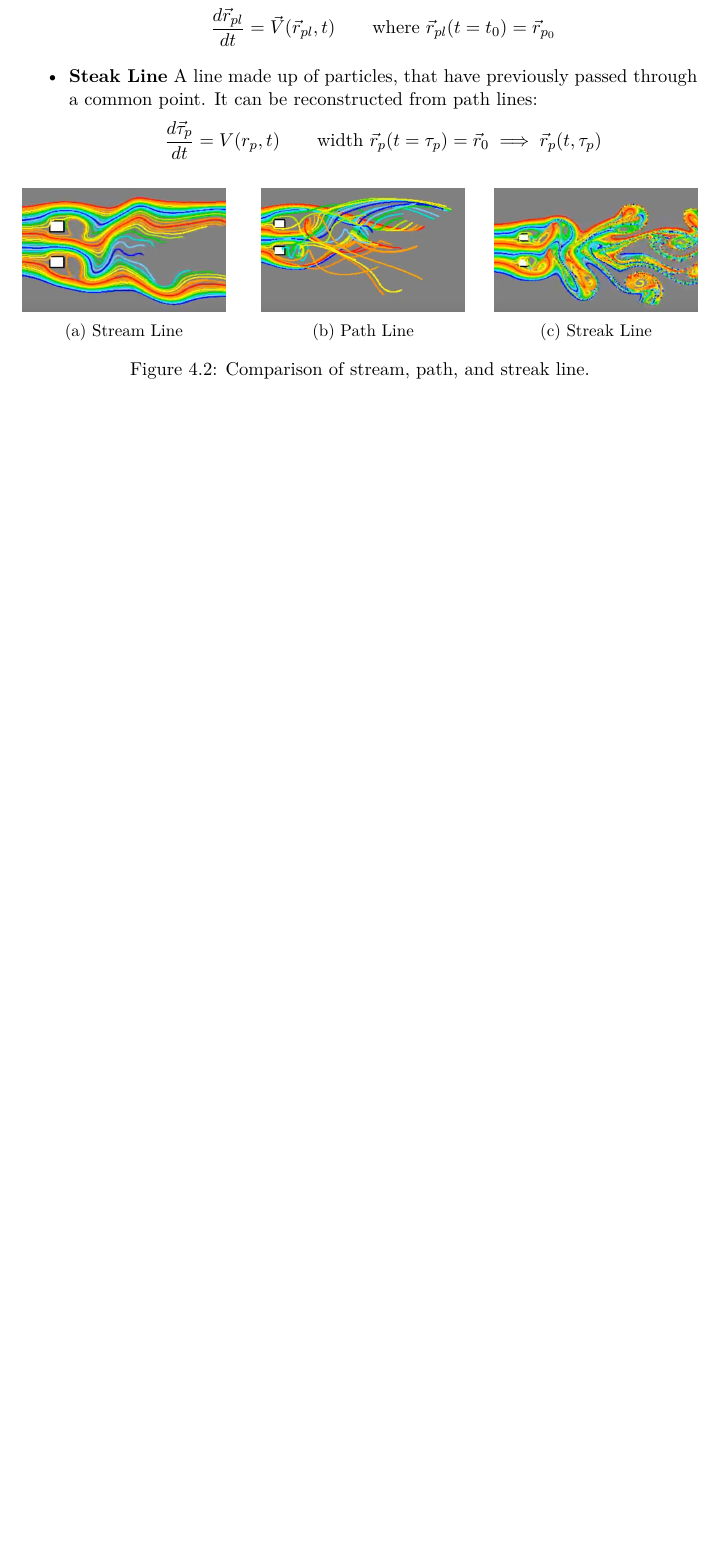
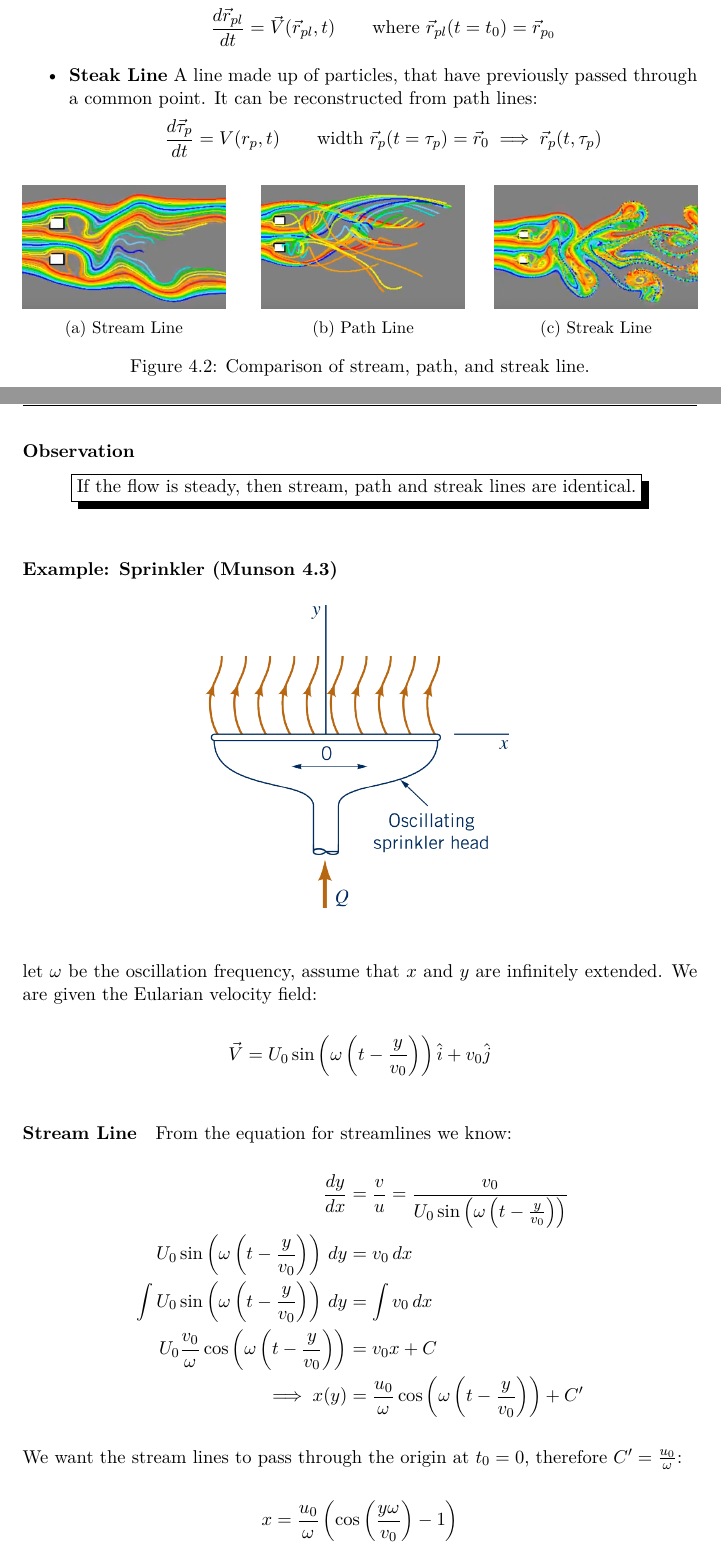
Before and after one commit to ttschnz/ME-280-Fluid-Mechanics, a LaTeX book (Script.tex, which reads Chapter4.tex): part of page 36 of 36 before the commit and two parts of pages 36 and 37 of 39 after it, the two joined at a grey line, cut so that both start at the same text, the shorter picture padded with empty space. Compiled offline with pdfLaTeX.

Commit message:
Week 7, Lecture 3

```diff
--- a/Chapter4.tex
+++ b/Chapter4.tex
@@ -104,3 +104,37 @@ The Lagrangian approach follows particles: A large amount of particles are relea
 	\end{subfigure}
 	\caption{Comparison of stream, path, and streak line.}
 \end{figure}
+
+\subsubsection{Observation}
+\begin{center}
+	\shadowbox{If the flow is steady, then stream, path and streak lines are identical.}
+\end{center}
+
+\subsubsection{Example: Sprinkler (Munson 4.3)}
+
+\begin{figure}[H]
+	\centering
+	\includegraphics[width=0.45\linewidth]{Sketches/Sprinkler}
+	\label{fig:sprinkler}
+\end{figure}
+
+let $\omega$ be the oscillation frequency, assume that $x$ and $y$ are infinitely extended. We are given the Eularian velocity field:
+\begin{equation*}
+	\vec V = U_0\sin\left(\omega \left( t - \frac {y}{v_0}\right)\right)\hat i + v_0 \hat j
+\end{equation*}
+
+\paragraph{Stream Line}
+From the equation for streamlines we know:
+\begin{equation*}
+	\begin{split}
+		\frac{dy}{dx} &= \frac vu  =\frac{v_0}{U_0\sin\left(\omega \left( t - \frac {y}{v_0}\right)\right)}\\
+		U_0 \sin\left(\omega \left( t - \frac {y}{v_0}\right)\right) \,dy & =v_0 \,dx\\
+		\int U_0 \sin\left(\omega \left( t - \frac {y}{v_0}\right)\right) \,dy & =\int v_0 \,dx\\
+		U_0\frac{v_0}{\omega}\cos\left(\omega \left( t - \frac {y}{v_0}\right)\right) & =v_0x + C\\
+		\implies x(y) &= \frac{u_0}{\omega}\cos\left(\omega \left( t - \frac {y}{v_0}\right)\right) + C'
+	\end{split}
+\end{equation*}
+We want the stream lines to pass through the origin at $t_0=0$, therefore $C' = \frac {u_0}\omega$:
+\begin{equation*}
+	x = \frac {u_0}{\omega}\left(\cos\left(\frac{y\omega}{v_0}\right)-1\right)
+\end{equation*}
```
Also changed, not shown: Sketches/Sprinkler.png (added), Sketches/SprinklerStreakLine.png (added), Sketches/SprinklerStreamLine.png (added), Chapter4.tex (58 more changed lines).
